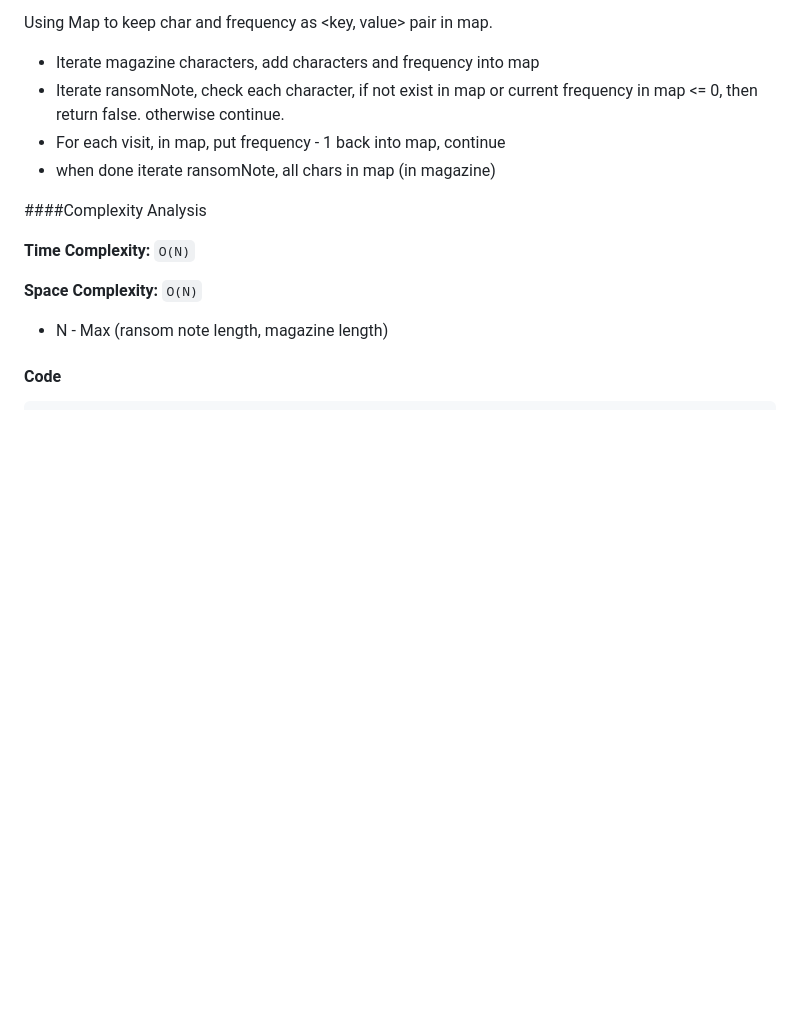
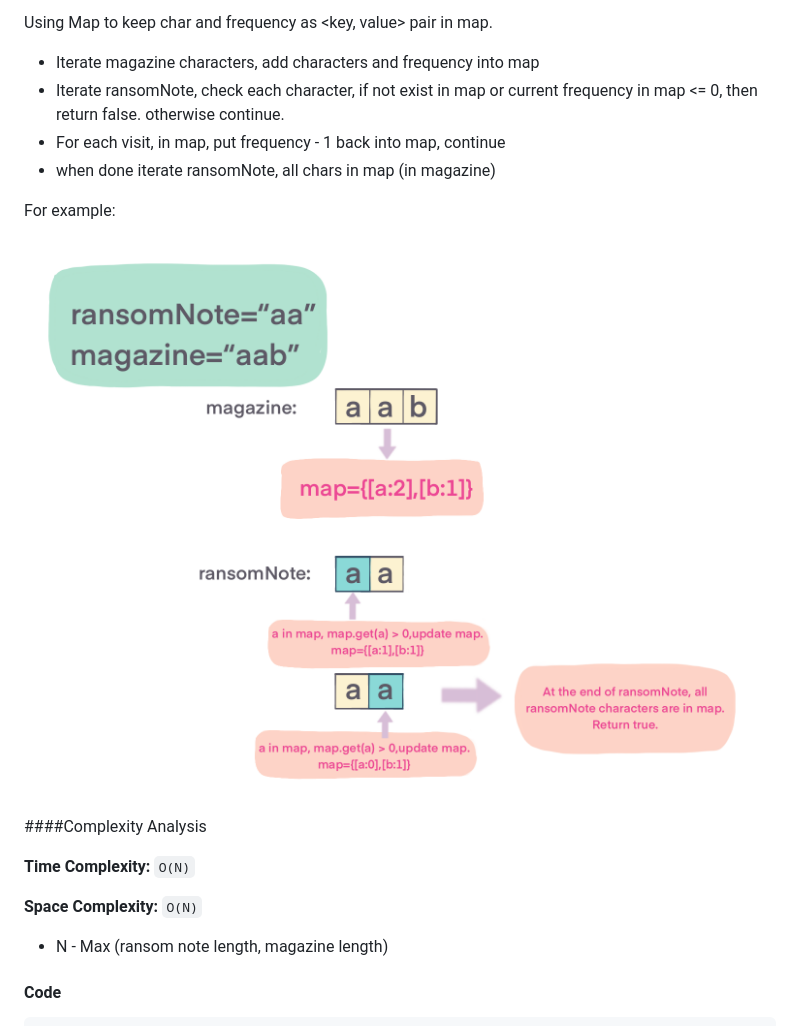
Before and after one commit to snowan/kuma-blog, a Markdown page: Leetcode/May2020Challenge/ransom-note.md, the part around the change. Drawn GitHub-style; blank space fills up the shorter version.

Commit message:
Add ransom note pic

```diff
--- a/Leetcode/May2020Challenge/ransom-note.md
+++ b/Leetcode/May2020Challenge/ransom-note.md
@@ -25,6 +25,10 @@ Using Map to keep char and frequency as <key, value> pair in map.
 - Iterate ransomNote, check each character, if not exist in map or current frequency in map <= 0, then return false. otherwise continue.
 - For each visit, in map, put frequency - 1 back into map, continue
 - when done iterate ransomNote, all chars in map (in magazine)
+
+For example:
+
+![Ransom Note](../../assets/leetcode/ransom-note.png)
 
 ####Complexity Analysis
 
```
Also changed, not shown: assets/leetcode/ransom-note.png (renamed from assets/leetcode/91A28A26-43D8-4022-954C-34B421D41433.png).
